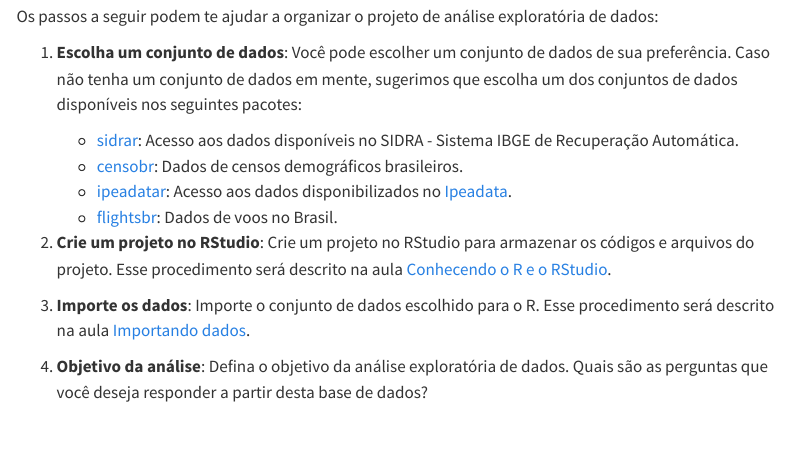
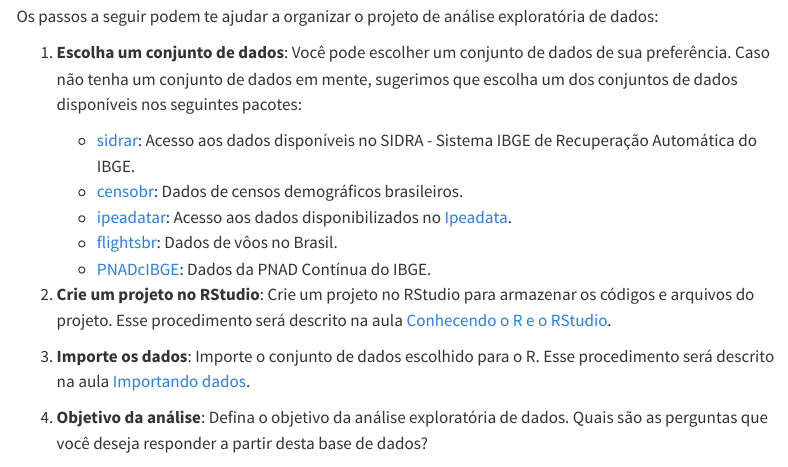
Before and after one commit to ipeadata-lab/curso_r_intro_202409, a Quarto document (00_projeto_eda.qmd): the page in a window 1100 px wide, from 340 px down. Rendered offline with R 4.5, knitr and Pandoc in place of Quarto, with nearby package versions; menus at the side of the page are left out.

Commit message:
adicionado PNADcIBGE para possiveis dados para eda

```diff
--- a/00_projeto_eda.qmd
+++ b/00_projeto_eda.qmd
@@ -10,10 +10,11 @@ Os passos a seguir podem te ajudar a organizar o projeto de análise exploratór
 
 1. **Escolha um conjunto de dados**: Você pode escolher um conjunto de dados de sua preferência. Caso não tenha um conjunto de dados em mente, sugerimos que escolha um dos conjuntos de dados disponíveis nos seguintes pacotes:
 
-    - [sidrar](https://cran.r-project.org/web/packages/sidrar/vignettes/Introduction_to_sidrar.html): Acesso aos dados disponíveis no SIDRA - Sistema IBGE de Recuperação Automática.
+    - [sidrar](https://cran.r-project.org/web/packages/sidrar/vignettes/Introduction_to_sidrar.html): Acesso aos dados disponíveis no SIDRA - Sistema IBGE de Recuperação Automática do IBGE.
     - [censobr](https://ipeagit.github.io/censobr/): Dados de censos demográficos brasileiros.
     - [ipeadatar](https://cran.r-project.org/web/packages/ipeadatar/index.html): Acesso aos dados disponibilizados no [Ipeadata](http://www.ipeadata.gov.br/Default.aspx).
-    - [flightsbr](https://github.com/ipeaGIT/flightsbr): Dados de voos no Brasil.
+    - [flightsbr](https://github.com/ipeaGIT/flightsbr): Dados de vôos no Brasil.
+    - [PNADcIBGE](https://cran.r-project.org/web/packages/PNADcIBGE/index.html): Dados da PNAD Contínua do IBGE.
 
 1. **Crie um projeto no RStudio**: Crie um projeto no RStudio para armazenar os códigos e arquivos do projeto. Esse procedimento será descrito na aula [Conhecendo o R e o RStudio](01_r_rstudio.qmd).
 
```
